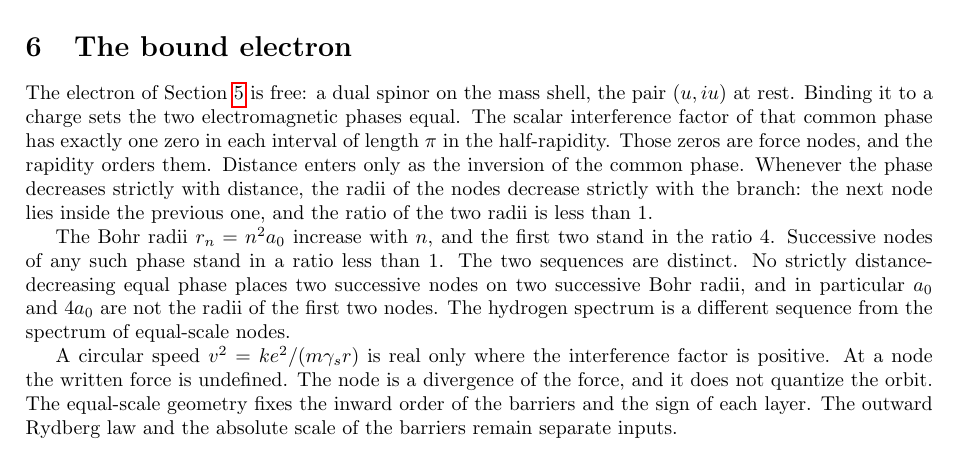
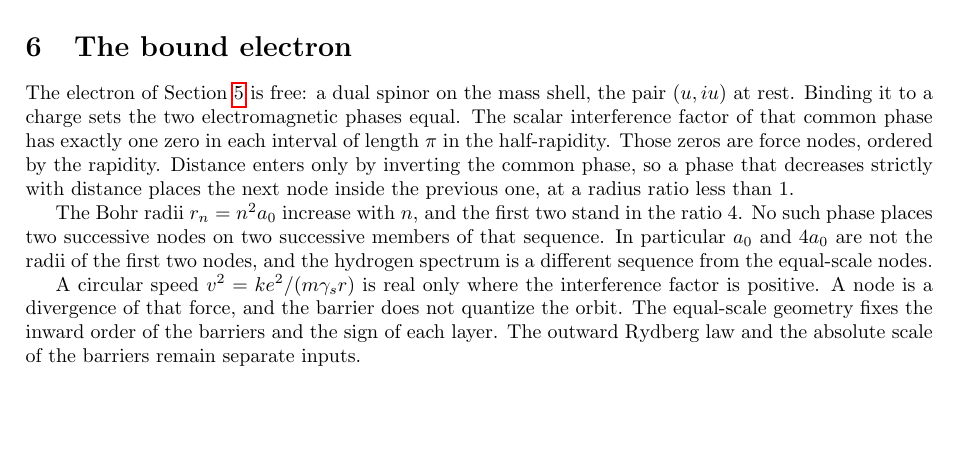
Before and after one commit to hypernumbernet/DstDiophantine, a LaTeX paper (papers/dst-quantum-gravity.tex): part of page 5 of 14, cut so that both start at the same text, the shorter picture padded with empty space. Compiled offline with pdfLaTeX.

Commit message:
Refactor `ElectronOrbit.lean` to clarify the inward placement of nodes for decreasing equal phases, emphasizing the relationship between node radii and Bohr radii. Update theorems to reflect that \(a_0\) and \(4a_0\) are not the first two nodes. Revise documentation in `double-spacetime-theory.tex` and `dst-quantum-gravity.tex` to ensure consistency in the description of node placement and its implications across both English and Japanese versions.

```diff
--- a/papers/dst-quantum-gravity.tex
+++ b/papers/dst-quantum-gravity.tex
@@ -157,11 +157,11 @@ Square-$+1$ projectors $P_L=(1-e_1)/2$ and $P_R=(1+e_1)/2$ organise a chiral spl
 \section{The bound electron}
 \label{sec:orbit}
 
-The electron of Section~\ref{sec:dirac} is free: a dual spinor on the mass shell, the pair $(u,iu)$ at rest. Binding it to a charge sets the two electromagnetic phases equal. The scalar interference factor of that common phase has exactly one zero in each interval of length $\pi$ in the half-rapidity. Those zeros are force nodes, and the rapidity orders them. Distance enters only as the inversion of the common phase. Whenever the phase decreases strictly with distance, the radii of the nodes decrease strictly with the branch: the next node lies inside the previous one, and the ratio of the two radii is less than $1$.
+The electron of Section~\ref{sec:dirac} is free: a dual spinor on the mass shell, the pair $(u,iu)$ at rest. Binding it to a charge sets the two electromagnetic phases equal. The scalar interference factor of that common phase has exactly one zero in each interval of length $\pi$ in the half-rapidity. Those zeros are force nodes, ordered by the rapidity. Distance enters only by inverting the common phase, so a phase that decreases strictly with distance places the next node inside the previous one, at a radius ratio less than $1$.
 
-The Bohr radii $r_n=n^2 a_0$ increase with $n$, and the first two stand in the ratio $4$. Successive nodes of any such phase stand in a ratio less than $1$. The two sequences are distinct. No strictly distance-decreasing equal phase places two successive nodes on two successive Bohr radii, and in particular \(a_0\) and \(4a_0\) are not the radii of the first two nodes. The hydrogen spectrum is a different sequence from the spectrum of equal-scale nodes.
+The Bohr radii $r_n=n^2 a_0$ increase with $n$, and the first two stand in the ratio $4$. No such phase places two successive nodes on two successive members of that sequence. In particular $a_0$ and $4a_0$ are not the radii of the first two nodes, and the hydrogen spectrum is a different sequence from the equal-scale nodes.
 
-A circular speed $v^2=ke^2/(m\gamma_s r)$ is real only where the interference factor is positive. At a node the written force is undefined. The node is a divergence of the force, and it does not quantize the orbit. The equal-scale geometry fixes the inward order of the barriers and the sign of each layer. The outward Rydberg law and the absolute scale of the barriers remain separate inputs.
+A circular speed $v^2=ke^2/(m\gamma_s r)$ is real only where the interference factor is positive. A node is a divergence of that force, and the barrier does not quantize the orbit. The equal-scale geometry fixes the inward order of the barriers and the sign of each layer. The outward Rydberg law and the absolute scale of the barriers remain separate inputs.
 
 \section{Torsional Stiffness and the Higgs Reading}
 \label{sec:mass}
```
Also changed, not shown: papers/double-spacetime-theory.tex (+1 -1 lines), papers/japanese/double-spacetime-theory-ja.tex (+1 -1 lines), papers/japanese/dst-quantum-gravity-ja.tex (+3 -3 lines), 1 other file.
